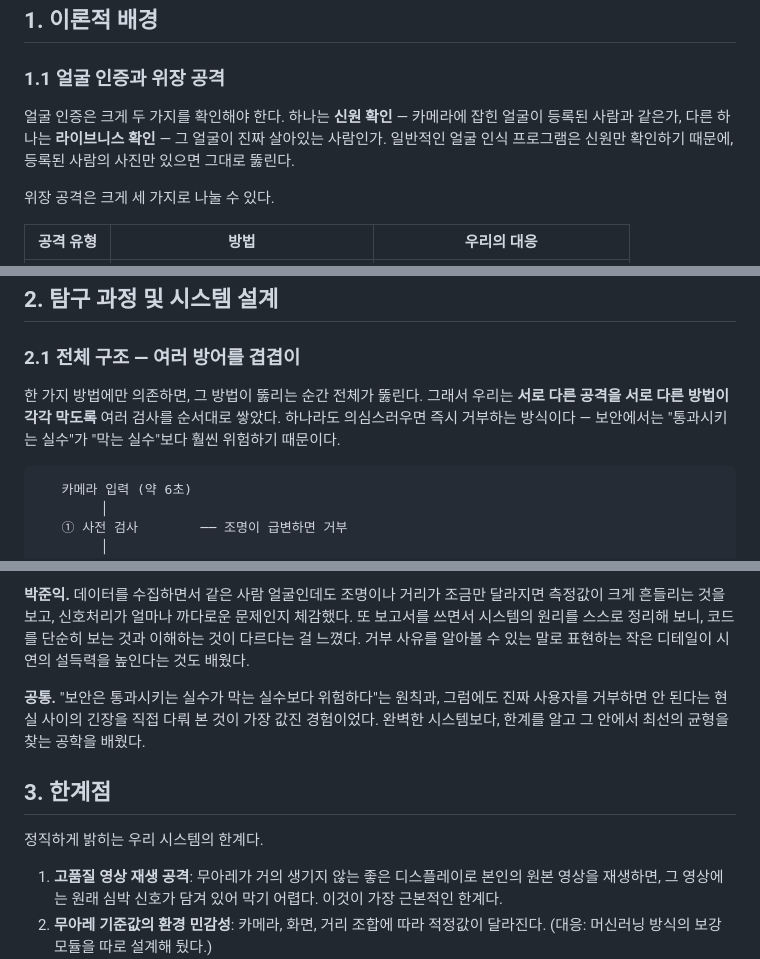
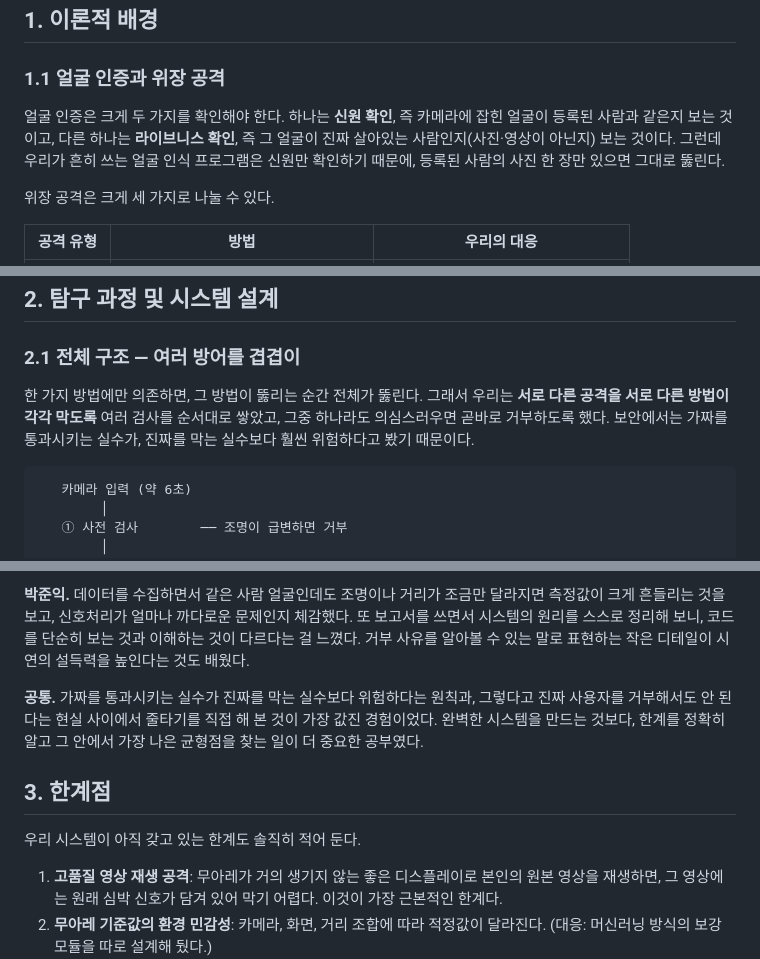
Before and after one commit to hyeok-yoo/liveness, a Markdown page: docs/탐구보고서.md, 3 parts joined by grey strips. Drawn GitHub-style.

````diff
--- a/docs/탐구보고서.md
+++ b/docs/탐구보고서.md
@@ -54,7 +52,7 @@
 
 ### 1.1 얼굴 인증과 위장 공격
 
-얼굴 인증은 크게 두 가지를 확인해야 한다. 하나는 **신원 확인** — 카메라에 잡힌 얼굴이 등록된 사람과 같은가, 다른 하나는 **라이브니스 확인** — 그 얼굴이 진짜 살아있는 사람인가. 일반적인 얼굴 인식 프로그램은 신원만 확인하기 때문에, 등록된 사람의 사진만 있으면 그대로 뚫린다.
+얼굴 인증은 크게 두 가지를 확인해야 한다. 하나는 **신원 확인**, 즉 카메라에 잡힌 얼굴이 등록된 사람과 같은지 보는 것이고, 다른 하나는 **라이브니스 확인**, 즉 그 얼굴이 진짜 살아있는 사람인지(사진·영상이 아닌지) 보는 것이다. 그런데 우리가 흔히 쓰는 얼굴 인식 프로그램은 신원만 확인하기 때문에, 등록된 사람의 사진 한 장만 있으면 그대로 뚫린다.
 
 위장 공격은 크게 세 가지로 나눌 수 있다.
 
@@ -93,7 +91,7 @@
 
 ### 2.1 전체 구조 — 여러 방어를 겹겹이
 
-한 가지 방법에만 의존하면, 그 방법이 뚫리는 순간 전체가 뚫린다. 그래서 우리는 **서로 다른 공격을 서로 다른 방법이 각각 막도록** 여러 검사를 순서대로 쌓았다. 하나라도 의심스러우면 즉시 거부하는 방식이다 — 보안에서는 "통과시키는 실수"가 "막는 실수"보다 훨씬 위험하기 때문이다.
+한 가지 방법에만 의존하면, 그 방법이 뚫리는 순간 전체가 뚫린다. 그래서 우리는 **서로 다른 공격을 서로 다른 방법이 각각 막도록** 여러 검사를 순서대로 쌓았고, 그중 하나라도 의심스러우면 곧바로 거부하도록 했다. 보안에서는 가짜를 통과시키는 실수가, 진짜를 막는 실수보다 훨씬 위험하다고 봤기 때문이다.
 
 ```
    카메라 입력 (약 6초)
@@ -255,11 +251,11 @@
 
 **박준익.** 데이터를 수집하면서 같은 사람 얼굴인데도 조명이나 거리가 조금만 달라지면 측정값이 크게 흔들리는 것을 보고, 신호처리가 얼마나 까다로운 문제인지 체감했다. 또 보고서를 쓰면서 시스템의 원리를 스스로 정리해 보니, 코드를 단순히 보는 것과 이해하는 것이 다르다는 걸 느꼈다. 거부 사유를 알아볼 수 있는 말로 표현하는 작은 디테일이 시연의 설득력을 높인다는 것도 배웠다.
 
-**공통.** "보안은 통과시키는 실수가 막는 실수보다 위험하다"는 원칙과, 그럼에도 진짜 사용자를 거부하면 안 된다는 현실 사이의 긴장을 직접 다뤄 본 것이 가장 값진 경험이었다. 완벽한 시스템보다, 한계를 알고 그 안에서 최선의 균형을 찾는 공학을 배웠다.
+**공통.** 가짜를 통과시키는 실수가 진짜를 막는 실수보다 위험하다는 원칙과, 그렇다고 진짜 사용자를 거부해서도 안 된다는 현실 사이에서 줄타기를 직접 해 본 것이 가장 값진 경험이었다. 완벽한 시스템을 만드는 것보다, 한계를 정확히 알고 그 안에서 가장 나은 균형점을 찾는 일이 더 중요한 공부였다.
 
 ## 3. 한계점
 
-정직하게 밝히는 우리 시스템의 한계다.
+우리 시스템이 아직 갖고 있는 한계도 솔직히 적어 둔다.
 
 1. **고품질 영상 재생 공격**: 무아레가 거의 생기지 않는 좋은 디스플레이로 본인의 원본 영상을 재생하면, 그 영상에는 원래 심박 신호가 담겨 있어 막기 어렵다. 이것이 가장 근본적인 한계다.
 2. **무아레 기준값의 환경 민감성**: 카메라, 화면, 거리 조합에 따라 적정값이 달라진다. (대응: 머신러닝 방식의 보강 모듈을 따로 설계해 뒀다.)
````
Also changed, not shown: other parts of docs/탐구보고서.md (+13 -17 lines).
